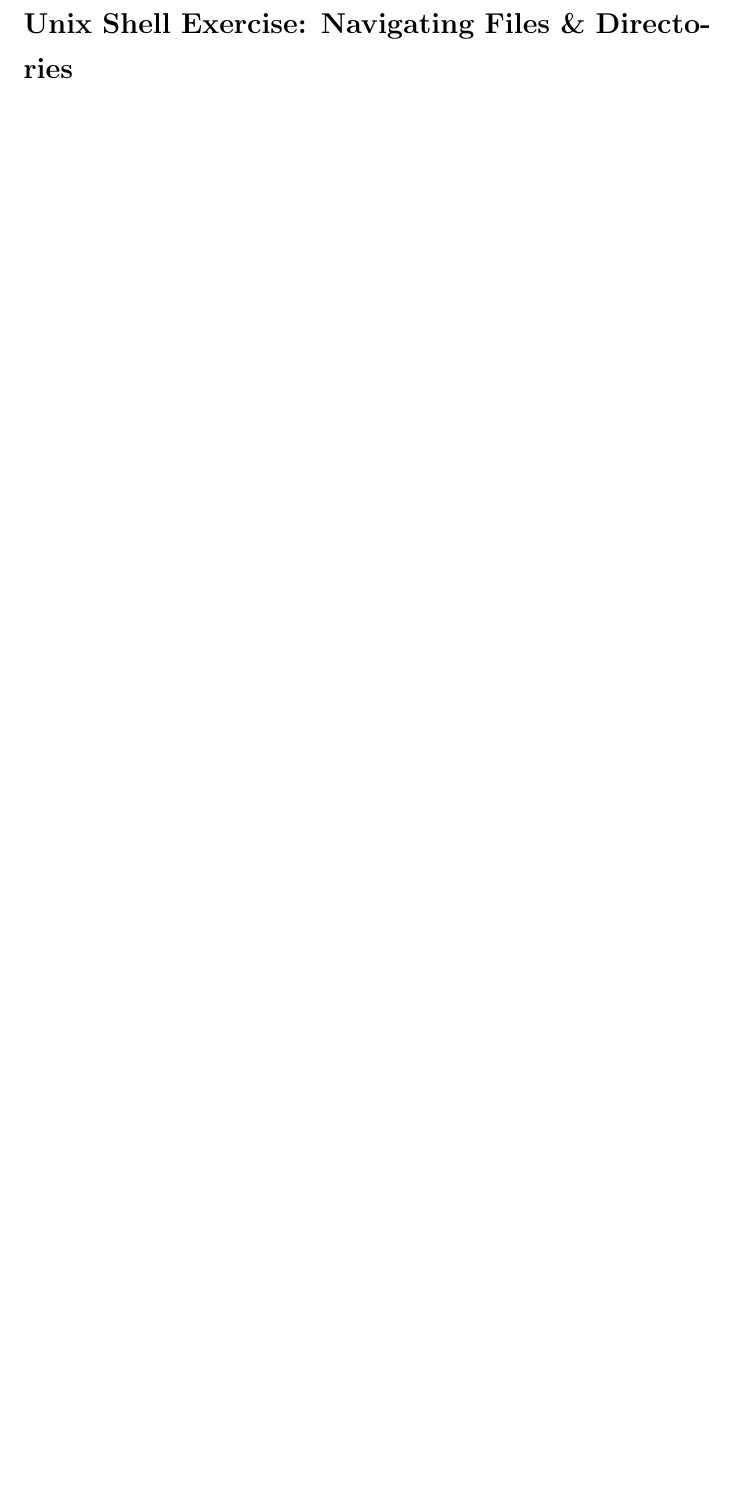
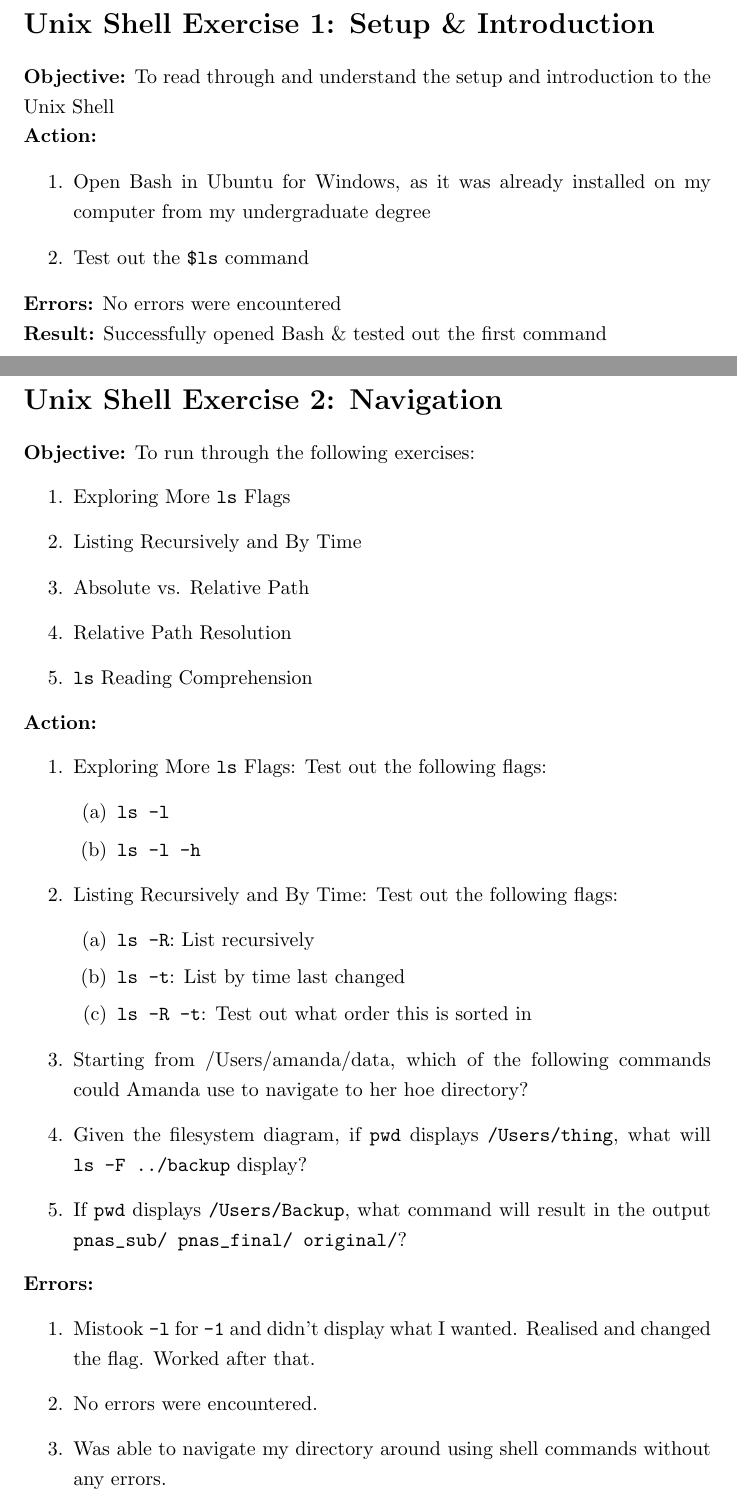
Before and after one commit to MQ-FOAR705/Clark-Exercises, a LaTeX document (clarkLearningJournal.tex): part of page 20 of 20 before the commit and two parts of pages 20 and 21 of 24 after it, the two joined at a grey line, cut at the place of the change, the shorter picture padded with empty space. Compiled offline with pdfLaTeX.

Commit message:
Formatting; Shell exercise 2

```diff
--- a/clarkLearningJournal.tex
+++ b/clarkLearningJournal.tex
@@ -403,10 +408,46 @@ Week 4
 \maketitle
 %%%%%%%%%% New Entry %%%%%%%%%%
 \newpage
-\section*{Unix Shell Exercise: Navigating Files \& Directories}
-\textbf{Objective:}
-
-
-
-
-
+\section{Unix Shell Exercise 1: Setup \& Introduction}
+\textbf{Objective:} To read through and understand the setup and introduction to the Unix Shell\\
+\textbf{Action:}
+\begin{enumerate}
+    \item Open Bash in Ubuntu for Windows, as it was already installed on my computer from my undergraduate degree
+    \item Test out the \verb|$ls| command
+\end{enumerate}
+\textbf{Errors:} No errors were encountered\\
+\textbf{Result:} Successfully opened Bash \& tested out the first command
+%%%%%%%%%% New Entry %%%%%%%%%%
+\newpage
+\section{Unix Shell Exercise 2: Navigation}
+\textbf{Objective:} To run through the following exercises:
+\begin{enumerate}
+    \item Exploring More \verb|ls| Flags
+    \item Listing Recursively and By Time
+    \item Absolute vs. Relative Path
+    \item Relative Path Resolution
+    \item \verb|ls| Reading Comprehension
+\end{enumerate}
+\textbf{Action:}
+\begin{enumerate}
+    \item Exploring More \verb|ls| Flags: Test out the following flags:
+    \begin{enumerate}
+        \item \verb|ls -l|
+        \item \verb|ls -l -h|
+    \end{enumerate}
+    \item Listing Recursively and By Time: Test out the following flags:
+    \begin{enumerate}
+        \item \verb|ls -R|: List recursively
+        \item \verb|ls -t|: List by time last changed
+        \item \verb|ls -R -t|: Test out what order this is sorted in
+    \end{enumerate}
+    \item Starting from /Users/amanda/data, which of the following commands could Amanda use to navigate to her hoe directory?
+    \item Given the filesystem diagram, if \verb|pwd| displays \verb|/Users/thing|, what will \verb|ls -F ../backup| display?
+    \item If \verb|pwd| displays \verb|/Users/Backup|, what command will result in the output \verb|pnas_sub/ pnas_final/ original/|?
+\end{enumerate}
+\textbf{Errors:}
+\begin{enumerate}
+    \item Mistook \verb|-l| for \verb|-1| and didn't display what I wanted. Realised and changed the flag. Worked after that.
+    \item No errors were encountered.
+    \item Was able to navigate my directory around using shell commands without any errors.
+    \item Not Applicable
```
Also changed, not shown: clarkLearningJournal.tex (64 more changed lines).
